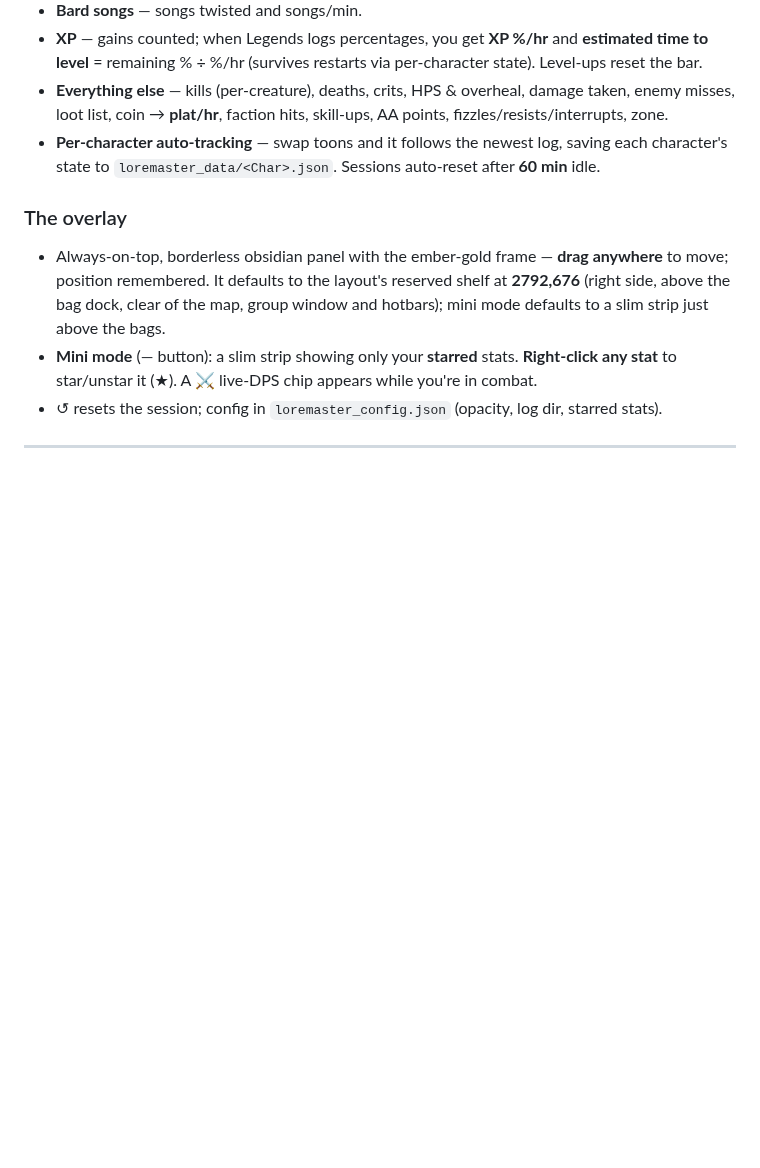
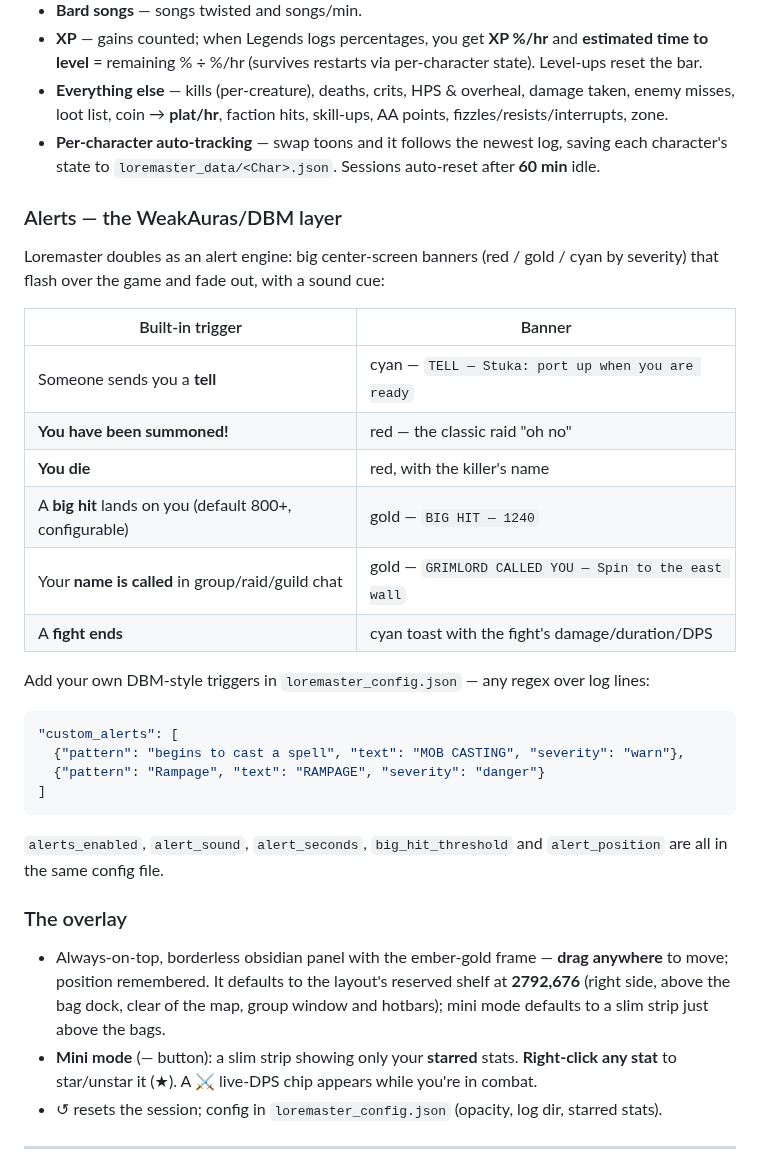
Before and after one commit to itsspin/spinips, a Markdown page: README.md, the part around one of its changes. Drawn GitHub-style; blank space fills up the shorter version.

````diff
--- a/README.md
+++ b/README.md
@@ -227,6 +229,30 @@ In game, enable logging once: **`/log on`**. Loremaster auto-finds the newest `e
 * **XP** — gains counted; when Legends logs percentages, you get **XP %/hr** and **estimated time to level** = remaining % ÷ %/hr (survives restarts via per-character state). Level-ups reset the bar.
 * **Everything else** — kills (per-creature), deaths, crits, HPS & overheal, damage taken, enemy misses, loot list, coin → **plat/hr**, faction hits, skill-ups, AA points, fizzles/resists/interrupts, zone.
 * **Per-character auto-tracking** — swap toons and it follows the newest log, saving each character's state to `loremaster_data/<Char>.json`. Sessions auto-reset after **60 min** idle.
+
+### Alerts — the WeakAuras/DBM layer
+
+Loremaster doubles as an alert engine: big center-screen banners (red / gold / cyan by severity) that flash over the game and fade out, with a sound cue:
+
+| Built-in trigger | Banner |
+|---|---|
+| Someone sends you a **tell** | cyan — `TELL — Stuka: port up when you are ready` |
+| **You have been summoned!** | red — the classic raid "oh no" |
+| **You die** | red, with the killer's name |
+| A **big hit** lands on you (default 800+, configurable) | gold — `BIG HIT — 1240` |
+| Your **name is called** in group/raid/guild chat | gold — `GRIMLORD CALLED YOU — Spin to the east wall` |
+| A **fight ends** | cyan toast with the fight's damage/duration/DPS |
+
+Add your own DBM-style triggers in `loremaster_config.json` — any regex over log lines:
+
+```json
+"custom_alerts": [
+  {"pattern": "begins to cast a spell", "text": "MOB CASTING", "severity": "warn"},
+  {"pattern": "Rampage", "text": "RAMPAGE", "severity": "danger"}
+]
+```
+
+`alerts_enabled`, `alert_sound`, `alert_seconds`, `big_hit_threshold` and `alert_position` are all in the same config file.
 
 ### The overlay
 
````
Also changed, not shown: other parts of README.md (+7 -5 lines), docs/previews/equipment_page.png, docs/previews/spinui_reloaded_1720.png, 11 other files.
